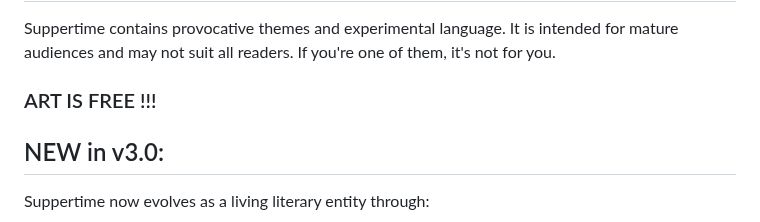
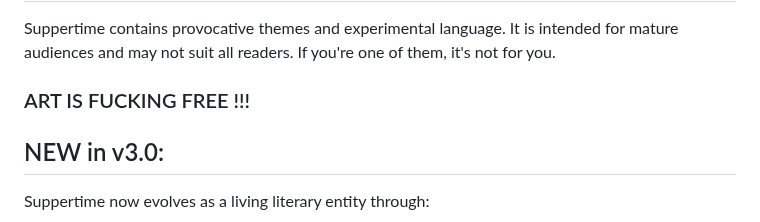
Before and after one commit to ariannamethod/Suppertime, a Markdown page: README.md, the part around the change. Rendered like a GitHub page.

```diff
--- a/README.md
+++ b/README.md
@@ -3,7 +3,7 @@
 ## Content Warning
 Suppertime contains provocative themes and experimental language. It is intended for mature audiences and may not suit all readers. If you're one of them, it's not for you.
 
-### ART IS FREE !!!
+### ART IS FUCKING FREE !!!
 
 ## NEW in v3.0:
 
```
